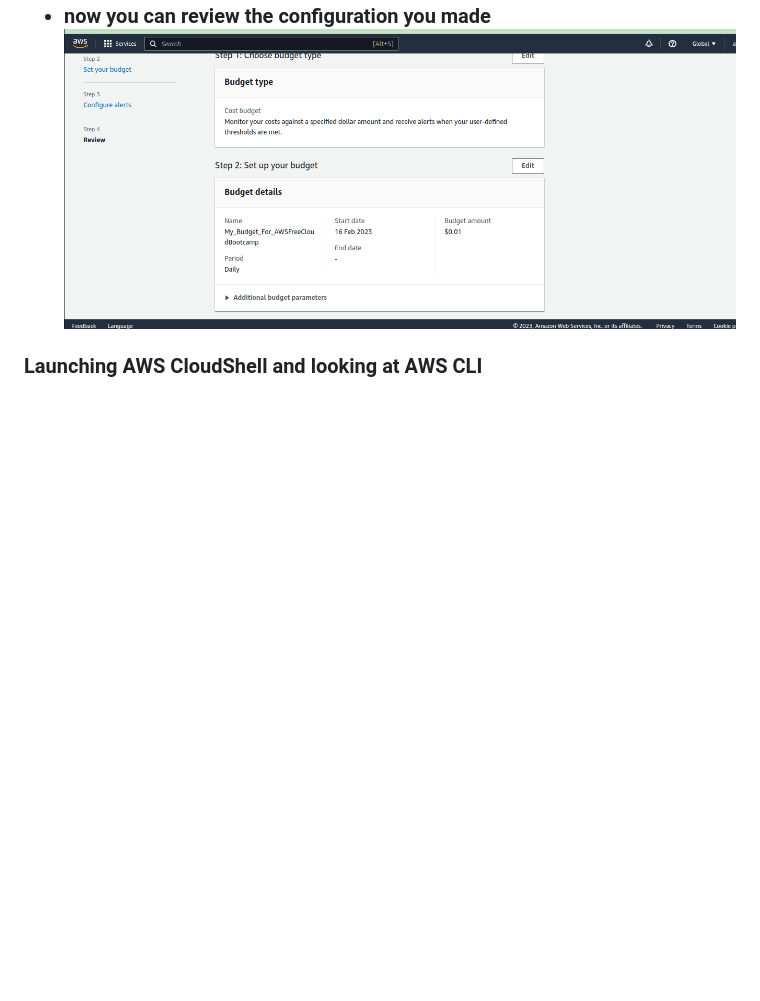
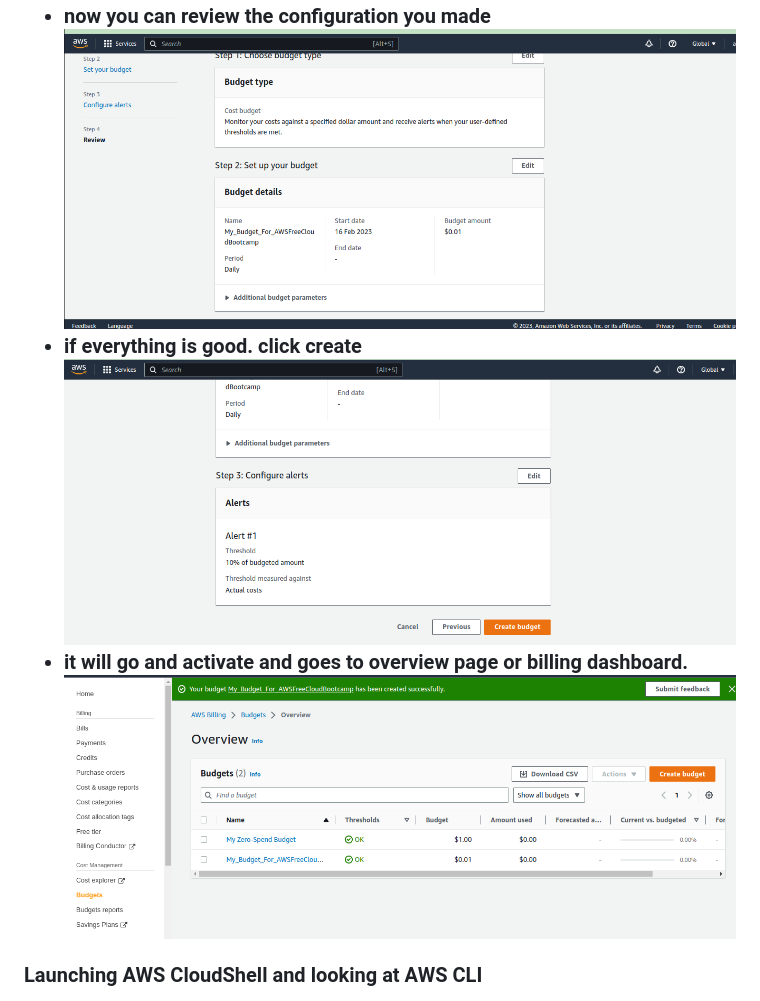
Before and after one commit to aexnimbus/aws-bootcamp-cruddur-2023, a Markdown page: journal/week0.md, the part around the change. Drawn GitHub-style; blank space fills up the shorter version.

Commit message:
ending the budget paragraph

```diff
--- a/journal/week0.md
+++ b/journal/week0.md
@@ -104,6 +104,10 @@ Understanding how to look at monthly billing reports.</h3>
   ![budget7](assets/budget7.png)
 - now you can review the configuration you made
   ![budget8.png](assets/budget8.png)
+- if everything is good. click create
+  ![budget9.png](assets/budget9.png)
+- it will go and activate and goes to overview page or billing dashboard.
+  ![budget10.png](assets/budget10.png)
 
 
 
```
